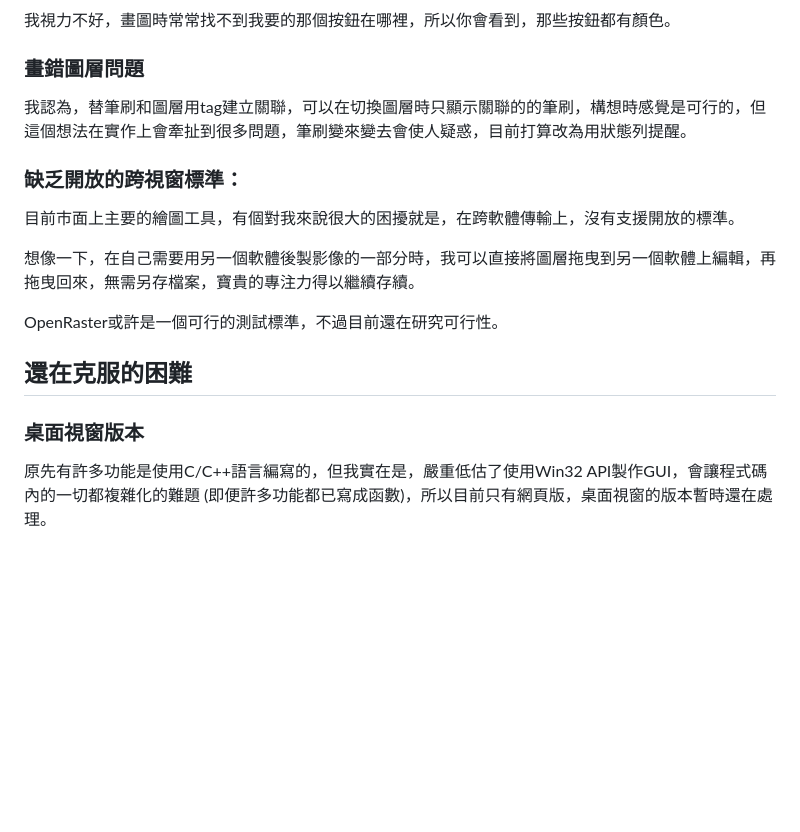
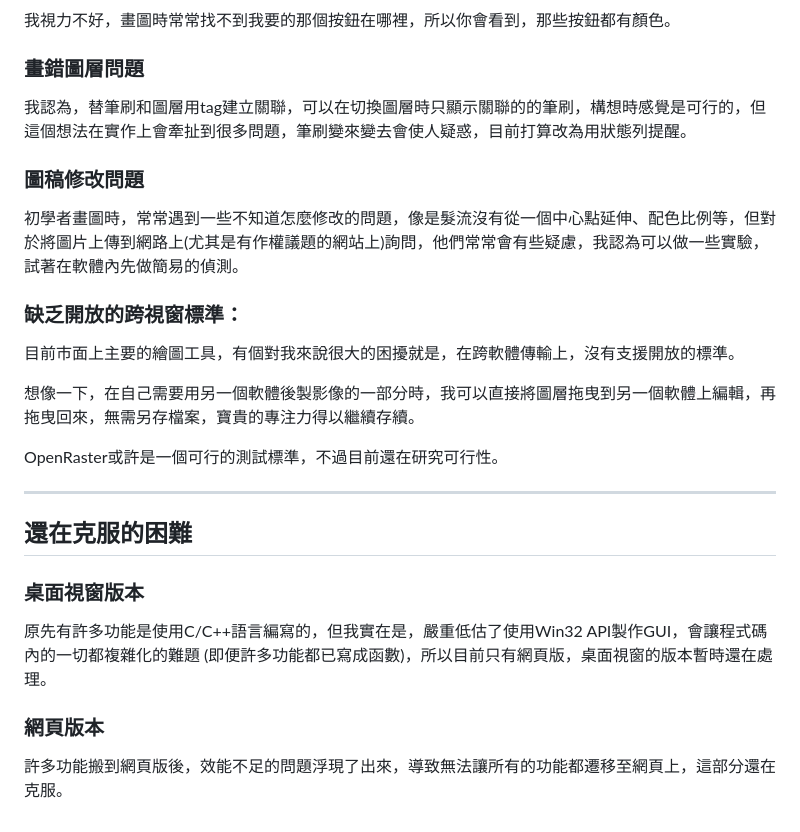
Before and after one commit to birdeggb2777/ACGMaker, a Markdown page: README.md, the part around one of its changes. Rendered like a GitHub page; blank space fills up the shorter version.

```diff
--- a/README.md
+++ b/README.md
@@ -55,6 +56,10 @@ https://birdeggb2777.github.io/ACGMaker/game/ACGMaker.html
 
 我認為，替筆刷和圖層用tag建立關聯，可以在切換圖層時只顯示關聯的的筆刷，構想時感覺是可行的，但這個想法在實作上會牽扯到很多問題，筆刷變來變去會使人疑惑，目前打算改為用狀態列提醒。
 
+### 圖稿修改問題
+
+初學者畫圖時，常常遇到一些不知道怎麼修改的問題，像是髮流沒有從一個中心點延伸、配色比例等，但對於將圖片上傳到網路上(尤其是有作權議題的網站上)詢問，他們常常會有些疑慮，我認為可以做一些實驗，試著在軟體內先做簡易的偵測。
+
 ### 缺乏開放的跨視窗標準：
 
 目前市面上主要的繪圖工具，有個對我來說很大的困擾就是，在跨軟體傳輸上，沒有支援開放的標準。
@@ -63,8 +68,14 @@ https://birdeggb2777.github.io/ACGMaker/game/ACGMaker.html
 
 OpenRaster或許是一個可行的測試標準，不過目前還在研究可行性。
 
+---
+
 ## 還在克服的困難
 
 ### 桌面視窗版本
 
 原先有許多功能是使用C/C++語言編寫的，但我實在是，嚴重低估了使用Win32 API製作GUI，會讓程式碼內的一切都複雜化的難題 (即便許多功能都已寫成函數)，所以目前只有網頁版，桌面視窗的版本暫時還在處理。
+
+### 網頁版本
+
+許多功能搬到網頁版後，效能不足的問題浮現了出來，導致無法讓所有的功能都遷移至網頁上，這部分還在克服。
```
Also changed, not shown: other parts of README.md (+1 -0 lines).
